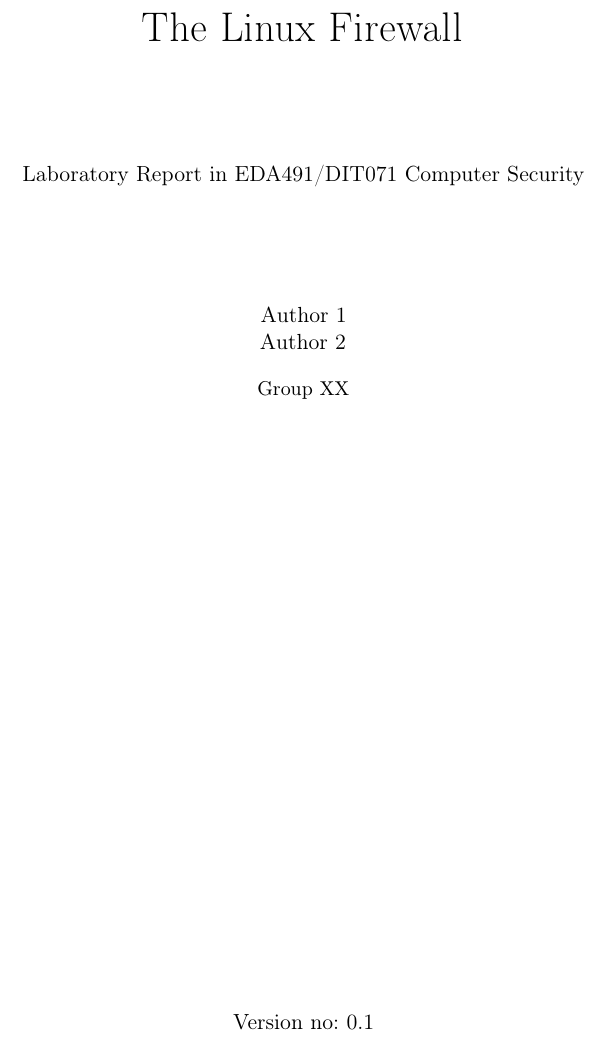
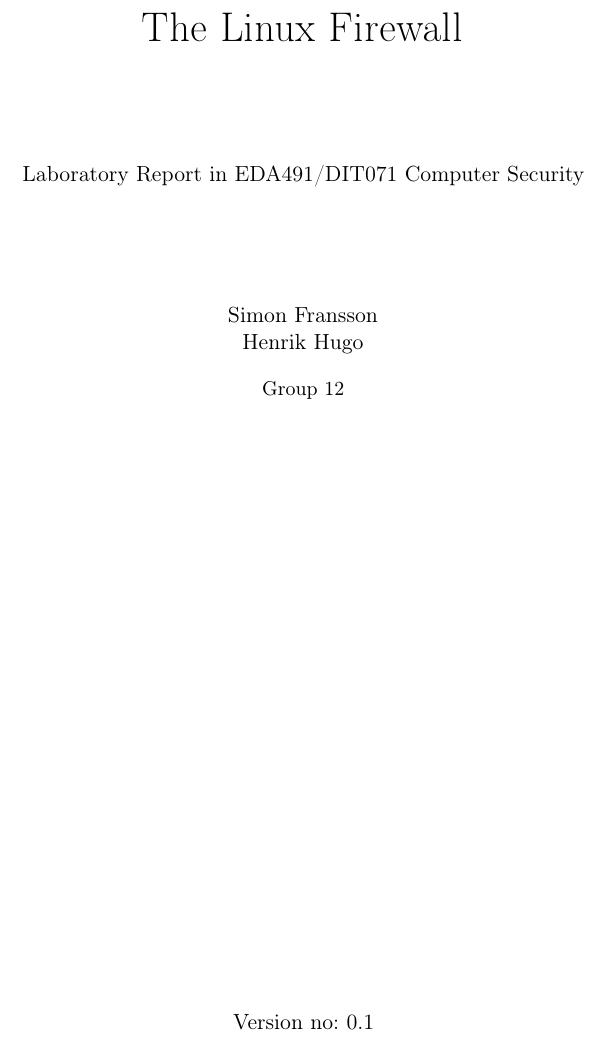
Before and after one commit to demonicblue/eda491, a LaTeX document (lab2/report.tex): part of page 1 of 14, cut so that both start at the same text. Compiled offline with pdfLaTeX.

Commit message:
Added author names and group number.

```diff
--- a/lab2/report.tex
+++ b/lab2/report.tex
@@ -121,8 +121,8 @@
 % Title and Authors. This should be updated by you!
 \title{The Linux Firewall}
 \report{Laboratory Report in EDA491/DIT071 Computer Security}
-\author{Author 1\\Author 2}
-\group{XX}
+\author{Simon Fransson\\Henrik Hugo}
+\group{12}
 \date{\today}
 \version{0.1}
 
```
